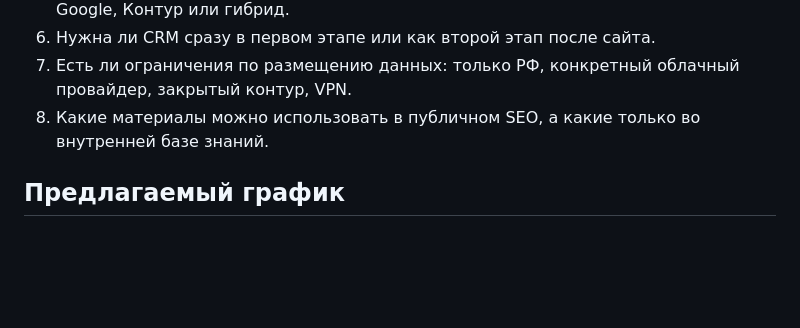
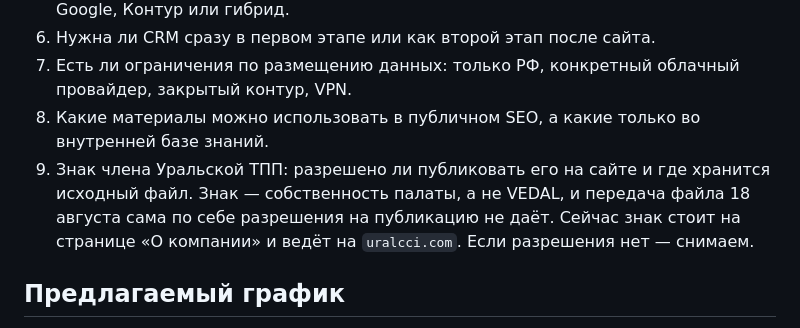
Before and after one commit to michaelwelly/MuseonUrania, a Markdown page: docs/requests/nikolay_materials_request.md, the part around the change. GitHub-like rendering; blank space fills up the shorter version.

```diff
--- a/docs/requests/nikolay_materials_request.md
+++ b/docs/requests/nikolay_materials_request.md
@@ -59,6 +59,7 @@
 6. Нужна ли CRM сразу в первом этапе или как второй этап после сайта.
 7. Есть ли ограничения по размещению данных: только РФ, конкретный облачный провайдер, закрытый контур, VPN.
 8. Какие материалы можно использовать в публичном SEO, а какие только во внутренней базе знаний.
+9. Знак члена Уральской ТПП: разрешено ли публиковать его на сайте и где хранится исходный файл. Знак — собственность палаты, а не VEDAL, и передача файла 18 августа сама по себе разрешения на публикацию не даёт. Сейчас знак стоит на странице «О компании» и ведёт на `uralcci.com`. Если разрешения нет — снимаем.
 
 ## Предлагаемый график
 
```
Also changed, not shown: docs/requests/nikolay_materials_request.en.md (+5 -0 lines).
